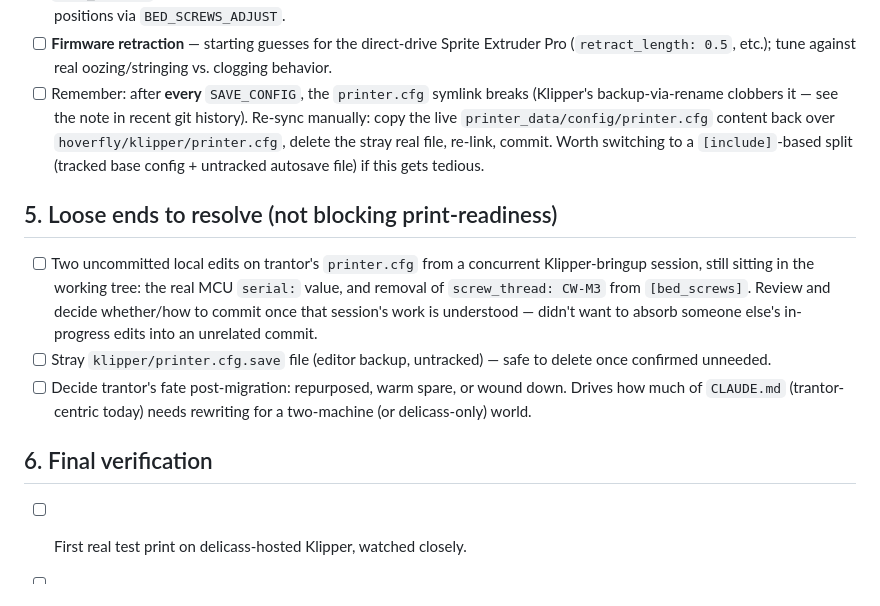
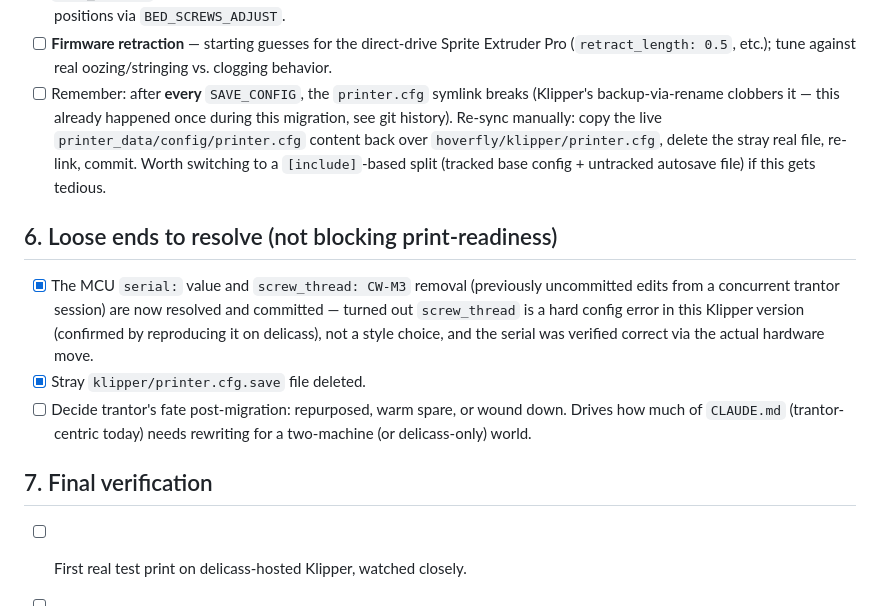
Before and after one commit to samuelkordik/Hoverfly, a Markdown page: MIGRATION.md, the part around one of its changes. Rendered like a GitHub page.

```diff
--- a/MIGRATION.md
+++ b/MIGRATION.md
@@ -75,28 +115,27 @@ Probe `z_offset` is done (`3.779`, from `PROBE_CALIBRATE`). Still open:
       Extruder Pro (`retract_length: 0.5`, etc.); tune against real
       oozing/stringing vs. clogging behavior.
 - [ ] Remember: after **every** `SAVE_CONFIG`, the `printer.cfg` symlink
-      breaks (Klipper's backup-via-rename clobbers it — see the note in
-      recent git history). Re-sync manually: copy the live
-      `printer_data/config/printer.cfg` content back over
-      `hoverfly/klipper/printer.cfg`, delete the stray real file, re-link,
-      commit. Worth switching to a `[include]`-based split (tracked base
-      config + untracked autosave file) if this gets tedious.
+      breaks (Klipper's backup-via-rename clobbers it — this already
+      happened once during this migration, see git history). Re-sync
+      manually: copy the live `printer_data/config/printer.cfg` content
+      back over `hoverfly/klipper/printer.cfg`, delete the stray real file,
+      re-link, commit. Worth switching to a `[include]`-based split (tracked
+      base config + untracked autosave file) if this gets tedious.
 
-## 5. Loose ends to resolve (not blocking print-readiness)
+## 6. Loose ends to resolve (not blocking print-readiness)
 
-- [ ] Two uncommitted local edits on trantor's `printer.cfg` from a
-      concurrent Klipper-bringup session, still sitting in the working tree:
-      the real MCU `serial:` value, and removal of `screw_thread: CW-M3`
-      from `[bed_screws]`. Review and decide whether/how to commit once
-      that session's work is understood — didn't want to absorb someone
-      else's in-progress edits into an unrelated commit.
-- [ ] Stray `klipper/printer.cfg.save` file (editor backup, untracked) —
-      safe to delete once confirmed unneeded.
+- [x] The MCU `serial:` value and `screw_thread: CW-M3` removal (previously
+      uncommitted edits from a concurrent trantor session) are now resolved
+      and committed — turned out `screw_thread` is a hard config error in
+      this Klipper version (confirmed by reproducing it on delicass), not a
+      style choice, and the serial was verified correct via the actual
+      hardware move.
+- [x] Stray `klipper/printer.cfg.save` file deleted.
 - [ ] Decide trantor's fate post-migration: repurposed, warm spare, or wound
       down. Drives how much of `CLAUDE.md` (trantor-centric today) needs
       rewriting for a two-machine (or delicass-only) world.
 
-## 6. Final verification
+## 7. Final verification
 
 - [ ] First real test print on delicass-hosted Klipper, watched closely.
 - [ ] Confirm timelapse capture works end-to-end during that print.
```
Also changed, not shown: other parts of MIGRATION.md (+74 -34 lines).
